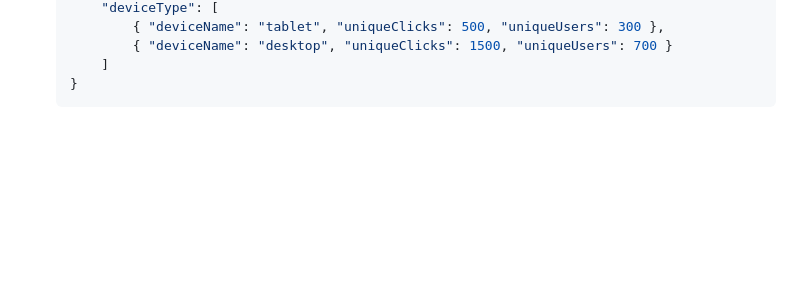
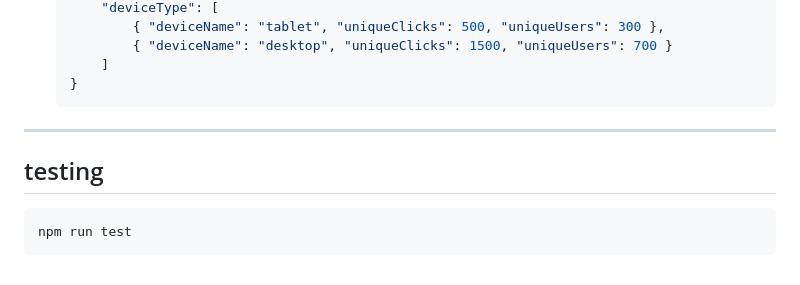
Before and after one commit to cybergaz/url-shortner, a Markdown page: README.md, the part around the change. Drawn GitHub-style; blank space fills up the shorter version.

Commit message:
update: README

````diff
--- a/README.md
+++ b/README.md
@@ -212,3 +212,10 @@ A robust URL shortener service that allows users to create short links, track an
         ]
     }
     ```
+
+---
+
+## testing
+```
+npm run test
+```
````
